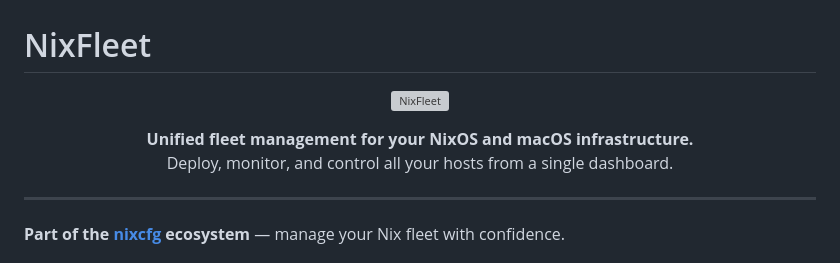
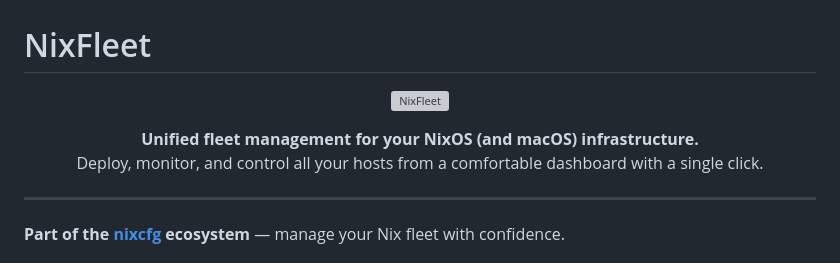
Before and after one commit to markus-barta/nixfleet, a Markdown page: README.md, the part around the change printed below. Drawn GitHub-style; grey boxes are pictures that could not be loaded.

Commit message:
docs: Update README with new badge image and improved description
- Replace fade logo with new badge image
- Enhance description for clarity and user comfort

```diff
--- a/README.md
+++ b/README.md
@@ -5,8 +5,8 @@
 </p>
 
 <p align="center">
-  <strong>Unified fleet management for your NixOS and macOS infrastructure.</strong><br>
-  Deploy, monitor, and control all your hosts from a single dashboard.
+  <strong>Unified fleet management for your NixOS (and macOS) infrastructure.</strong><br>
+  Deploy, monitor, and control all your hosts from a comfortable dashboard with a single click.
 </p>
 
 ---
```
Also changed, not shown: other parts of README.md (+1 -1 lines).
